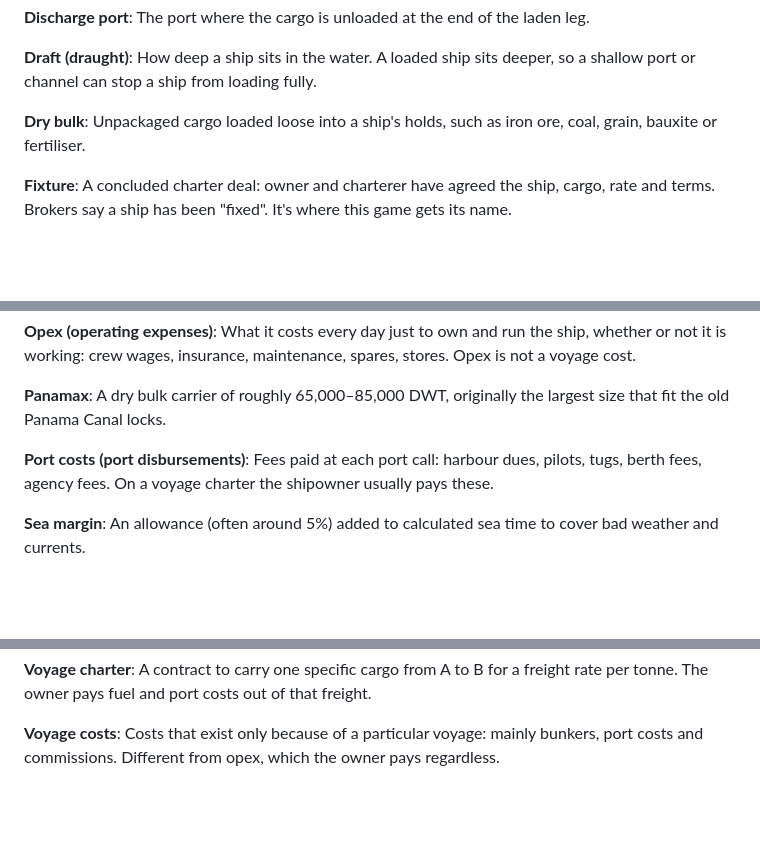
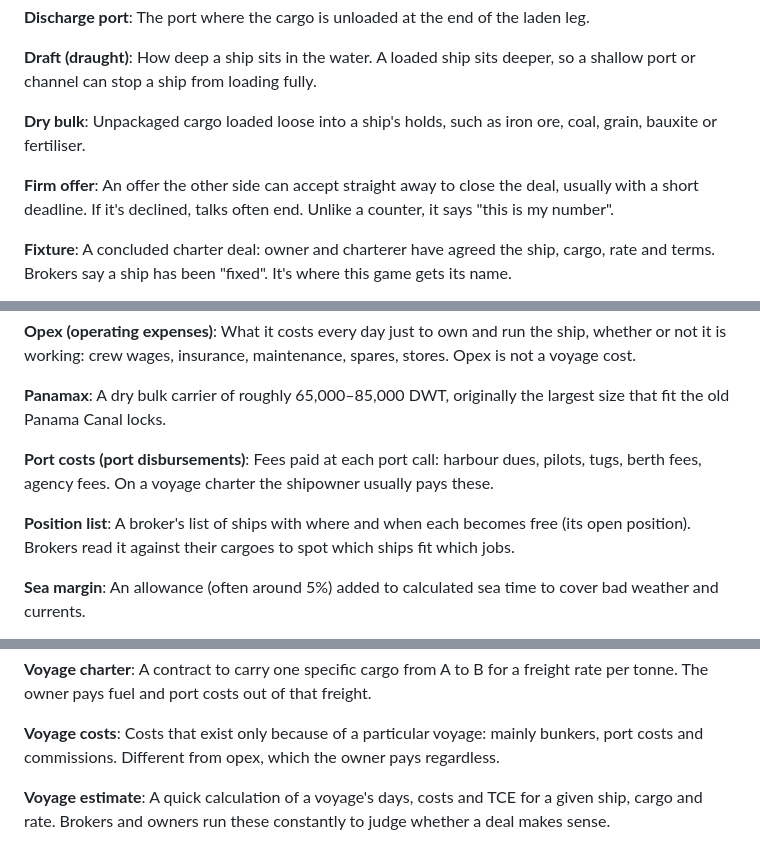
Before and after one commit to qkazc/fixtureoftheday, a Markdown page: GLOSSARY.md, 3 parts joined by grey strips. Rendered like a GitHub page; blank space fills up the shorter version.

Commit message:
Add glossary entries for firm offer, position list and voyage estimate
Co-Authored-By: Claude Opus 5.5 <noreply@anthropic.com>
Claude-Session: https://claude.ai/code/session_01ArXUDeN31AXKtW1vJo1GvY

```diff
--- a/GLOSSARY.md
+++ b/GLOSSARY.md
@@ -61,6 +61,10 @@ deeper, so a shallow port or channel can stop a ship from loading fully.
 **Dry bulk**: Unpackaged cargo loaded loose into a ship's holds, such as iron
 ore, coal, grain, bauxite or fertiliser.
 
+**Firm offer**: An offer the other side can accept straight away to close the
+deal, usually with a short deadline. If it's declined, talks often end. Unlike
+a counter, it says "this is my number".
+
 **Fixture**: A concluded charter deal: owner and charterer have agreed the
 ship, cargo, rate and terms. Brokers say a ship has been "fixed". It's where
 this game gets its name.
@@ -101,6 +105,10 @@ largest size that fit the old Panama Canal locks.
 dues, pilots, tugs, berth fees, agency fees. On a voyage charter the shipowner
 usually pays these.
 
+**Position list**: A broker's list of ships with where and when each becomes
+free (its open position). Brokers read it against their cargoes to spot which
+ships fit which jobs.
+
 **Sea margin**: An allowance (often around 5%) added to calculated sea time to
 cover bad weather and currents.
 
@@ -129,3 +137,7 @@ freight.
 **Voyage costs**: Costs that exist only because of a particular voyage: mainly
 bunkers, port costs and commissions. Different from opex, which the owner pays
 regardless.
+
+**Voyage estimate**: A quick calculation of a voyage's days, costs and TCE for
+a given ship, cargo and rate. Brokers and owners run these constantly to judge
+whether a deal makes sense.
```
